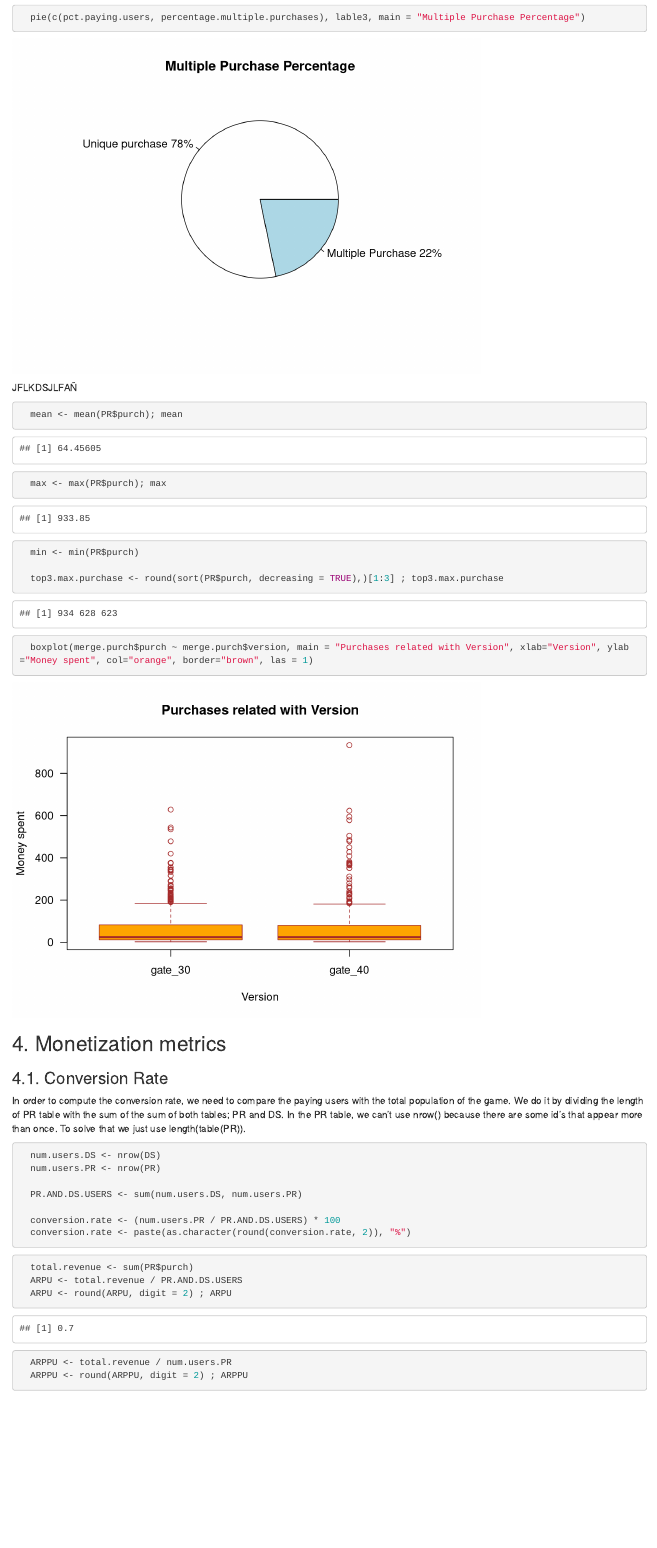
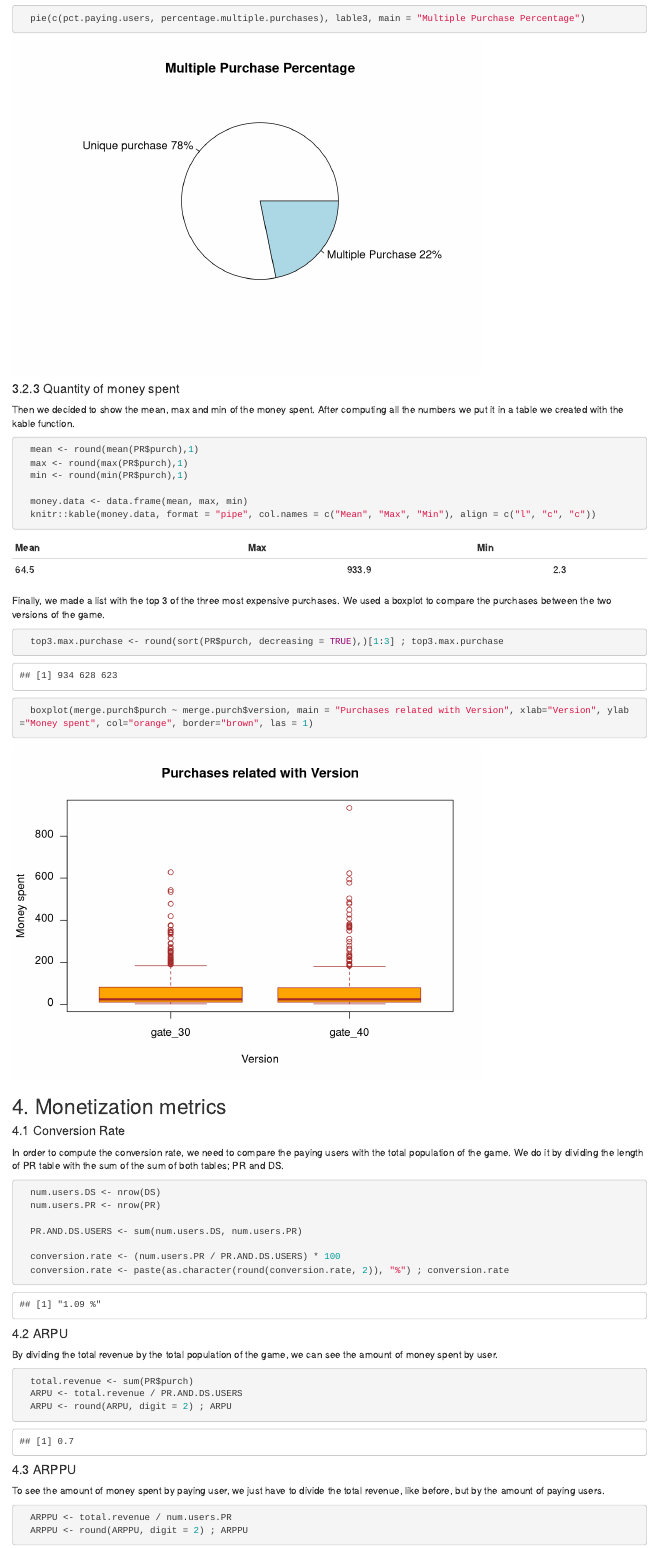
Before and after one commit to edu1010/Analysing-Cookie-Cats-Data-Analytics-Project, an R Markdown document (Project_AnalysingCookieCats.Rmd): the page in a window 1100 px wide, from 7090 px down before the commit and from 7100 px down after it, so that both start at the same text. Rendered offline with R 4.5, knitr and Pandoc, with nearby package versions.

Commit message:
marcel finished 1

````diff
--- a/Project_AnalysingCookieCats.Rmd
+++ b/Project_AnalysingCookieCats.Rmd
@@ -196,19 +201,26 @@ The next thing we want to see is how many people has made purchases more than on
 
   pie(c(pct.paying.users, percentage.multiple.purchases), lable3, main = "Multiple Purchase Percentage")
 ```
-JFLKDSJLFAÑ
+
+#### 3.2.3 Quantity of money spent
+Then we decided to show the mean, max and min of the money spent. After computing all the numbers we put it in a table we created with the kable function.
 ```{r Mean and maximum of money spet}
-  mean <- mean(PR$purch); mean
-  max <- max(PR$purch); max
-  min <- min(PR$purch)
+  mean <- round(mean(PR$purch),1)
+  max <- round(max(PR$purch),1)
+  min <- round(min(PR$purch),1)
 
+  money.data <- data.frame(mean, max, min)
+  knitr::kable(money.data, format = "pipe", col.names = c("Mean", "Max", "Min"), align = c("l", "c", "c"))
+```
+Finally, we made a list with the top 3 of the three most expensive purchases. We used a boxplot to compare the purchases between the two versions of the game.
+```{r Top 3 more money spent and Boxplot}
   top3.max.purchase <- round(sort(PR$purch, decreasing = TRUE),)[1:3] ; top3.max.purchase
   boxplot(merge.purch$purch ~ merge.purch$version, main = "Purchases related with Version", xlab="Version", ylab="Money spent", col="orange", border="brown", las = 1)
 ```
 
 ## 4. Monetization metrics
-### 4.1. Conversion Rate
-In order to compute the conversion rate, we need to compare the paying users with the total population of the game. We do it by dividing the length of PR table with the sum of the sum of both tables; PR and DS. In the PR table, we can't use nrow() because there are some id's that appear more than once. To solve that we just use length(table(PR)).
+#### 4.1 Conversion Rate
+In order to compute the conversion rate, we need to compare the paying users with the total population of the game. We do it by dividing the length of PR table with the sum of the sum of both tables; PR and DS.
 ```{r Conversion rate}
   num.users.DS <- nrow(DS)
   num.users.PR <- nrow(PR)
@@ -216,15 +228,20 @@ In order to compute the conversion rate, we need to compare the paying users wit
   PR.AND.DS.USERS <- sum(num.users.DS, num.users.PR)
 
   conversion.rate <- (num.users.PR / PR.AND.DS.USERS) * 100
-  conversion.rate <- paste(as.character(round(conversion.rate, 2)), "%")
+  conversion.rate <- paste(as.character(round(conversion.rate, 2)), "%") ; conversion.rate
 
 ```
+
+#### 4.2 ARPU
+By dividing the total revenue by the total population of the game, we can see the amount of money spent by user.
 ```{r ARPU}
   total.revenue <- sum(PR$purch)
   ARPU <- total.revenue / PR.AND.DS.USERS
   ARPU <- round(ARPU, digit = 2) ; ARPU
 
 ```
+#### 4.3 ARPPU
+To see the amount of money spent by paying user, we just have to divide the total revenue, like before, but by the amount of paying users.
 ```{r ARPPU}
   ARPPU <- total.revenue / num.users.PR
   ARPPU <- round(ARPPU, digit = 2) ; ARPPU
````
Also changed, not shown: Project_AnalysingCookieCats.html, Project_AnalysingCookieCats.Rmd (18 more changed lines).
